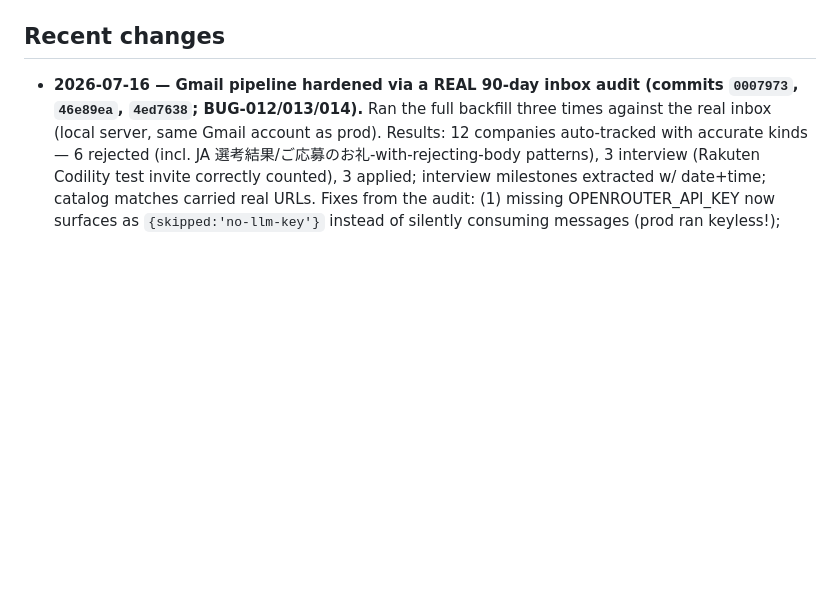
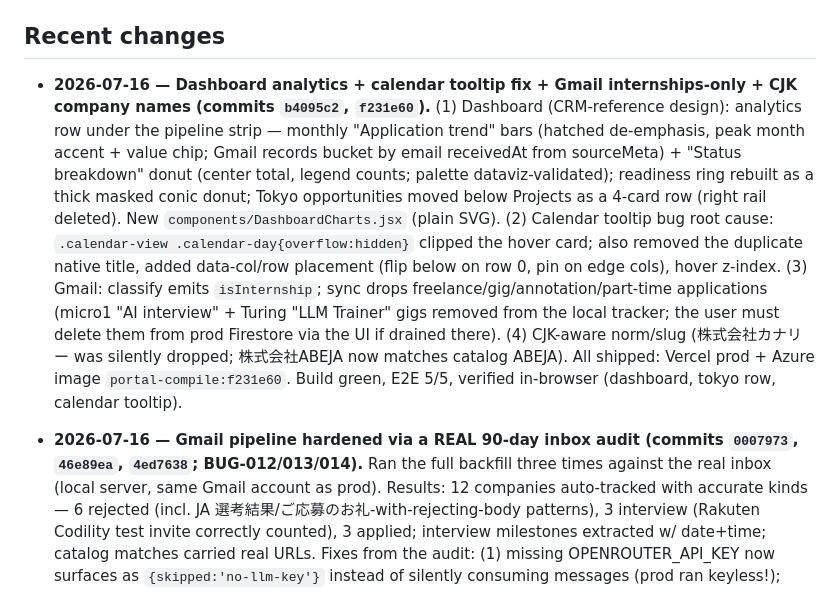
Before and after one commit to MohamedFuad16/resume-studio-dashboard, a Markdown page: agent/state.md, the part around the change. Rendered like a GitHub page; blank space fills up the shorter version.

Commit message:
docs(agent): record dashboard analytics + calendar fix + internships-only
Co-Authored-By: Claude Fable 5 <noreply@anthropic.com>

```diff
--- a/agent/state.md
+++ b/agent/state.md
@@ -25,6 +25,23 @@ first JA editor option mapped to Jake's Clean Japanese. `validate:catalog:links`
 build and 5 E2E tests green.
 
 ## Recent changes
+- **2026-07-16 — Dashboard analytics + calendar tooltip fix + Gmail internships-only +
+  CJK company names (commits `b4095c2`, `f231e60`).** (1) Dashboard (CRM-reference design):
+  analytics row under the pipeline strip — monthly "Application trend" bars (hatched
+  de-emphasis, peak month accent + value chip; Gmail records bucket by email receivedAt
+  from sourceMeta) + "Status breakdown" donut (center total, legend counts; palette
+  dataviz-validated); readiness ring rebuilt as a thick masked conic donut; Tokyo
+  opportunities moved below Projects as a 4-card row (right rail deleted). New
+  `components/DashboardCharts.jsx` (plain SVG). (2) Calendar tooltip bug root cause:
+  `.calendar-view .calendar-day{overflow:hidden}` clipped the hover card; also removed the
+  duplicate native title, added data-col/row placement (flip below on row 0, pin on edge
+  cols), hover z-index. (3) Gmail: classify emits `isInternship`; sync drops
+  freelance/gig/annotation/part-time applications (micro1 "AI interview" + Turing "LLM
+  Trainer" gigs removed from the local tracker; the user must delete them from prod
+  Firestore via the UI if drained there). (4) CJK-aware norm/slug (株式会社カナリー was
+  silently dropped; 株式会社ABEJA now matches catalog ABEJA). All shipped: Vercel prod +
+  Azure image `portal-compile:f231e60`. Build green, E2E 5/5, verified in-browser
+  (dashboard, tokyo row, calendar tooltip).
 - **2026-07-16 — Gmail pipeline hardened via a REAL 90-day inbox audit (commits `0007973`,
   `46e89ea`, `4ed7638`; BUG-012/013/014).** Ran the full backfill three times against the
   real inbox (local server, same Gmail account as prod). Results: 12 companies auto-tracked
```
